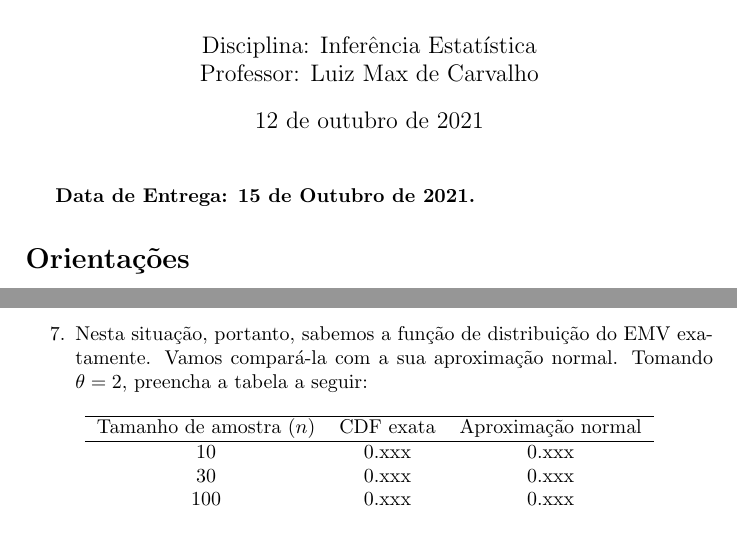
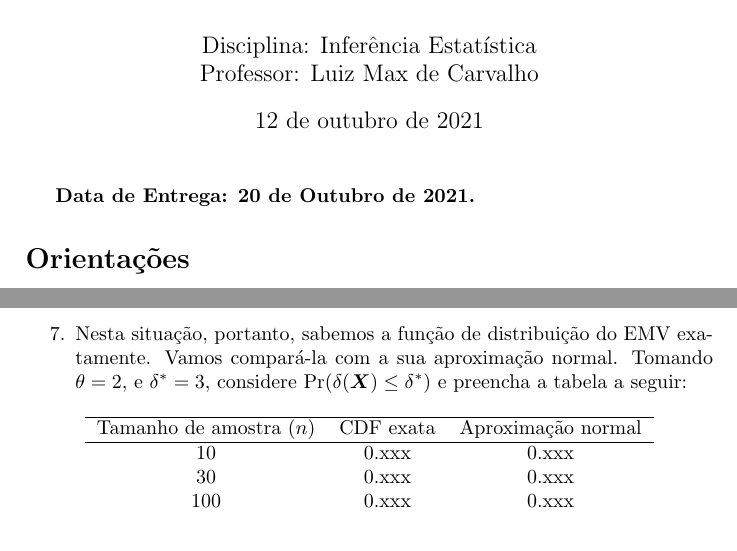
Before and after one commit to maxbiostat/Statistical_Inference_BSc, a LaTeX document (trabalhos/trabalho_III.tex): two parts of pages 1 and 3 of 4, joined at a grey line, cut so that both start at the same text. Compiled offline with pdfLaTeX.

Commit message:
Clarifications; Thanks @MaisaFraiz!

```diff
--- a/trabalhos/trabalho_III.tex
+++ b/trabalhos/trabalho_III.tex
@@ -14,7 +14,7 @@
 \begin{document}
 \maketitle
 
-\textbf{Data de Entrega: 15 de Outubro de 2021.}
+\textbf{Data de Entrega: 20 de Outubro de 2021.}
 
 \section*{Orientações}
 \begin{itemize}
@@ -95,7 +95,7 @@ tem distribuição normal padrão,  isto é, que o EMV é~\textit{assintoticamen
  $$
  \item Nesta situação, portanto, sabemos a função de distribuição do EMV exatamente.
  Vamos compará-la com a sua aproximação normal.
- Tomando $\theta = 2$, preencha a tabela a seguir:
+ Tomando $\theta = 2$, e $\delta^\ast = 3$, considere $\operatorname{Pr}(\delta(\boldsymbol{X}) \leq \delta^\ast)$ e preencha a tabela a seguir:
  \begin{table}[!ht]
 \begin{center}
  \begin{tabular}{ccc}
```
Also changed, not shown: trabalhos/trabalho_III.pdf.
